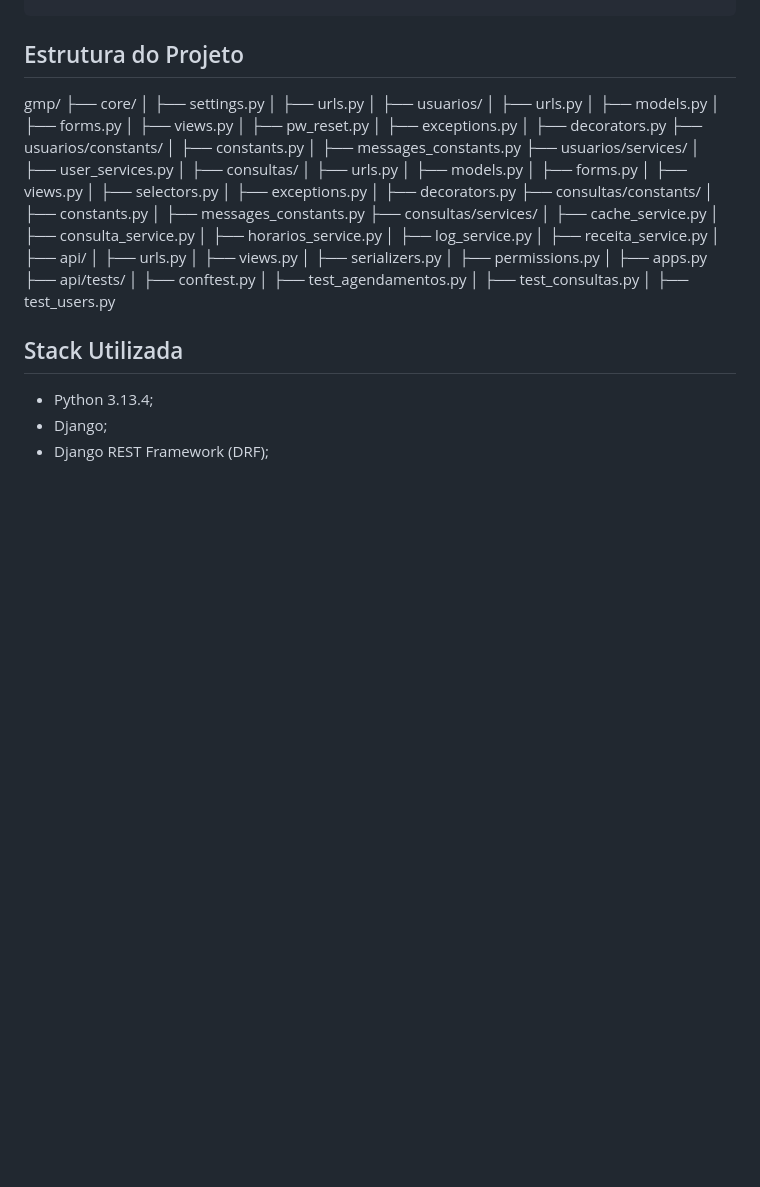
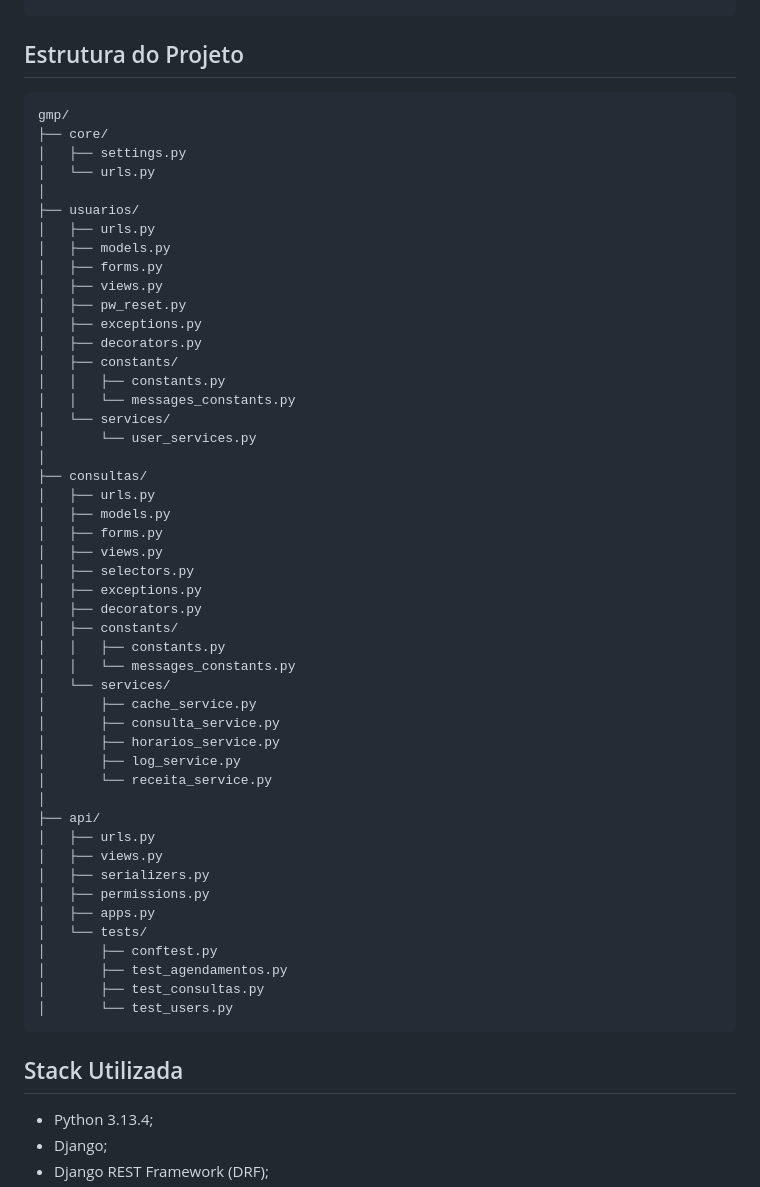
Before and after one commit to RaphaelReggiani/app_psiquiatria, a Markdown page: README.md, the part around one of its changes. GitHub-like rendering; blank space fills up the shorter version.

Commit message:
Rev 20
- Melhoria  visual.

````diff
--- a/README.md
+++ b/README.md
@@ -22,10 +22,11 @@ python manage.py runserver
 
 ## Estrutura do Projeto
 
+```bash
 gmp/
 ├── core/
 │   ├── settings.py
-│   ├── urls.py
+│   └── urls.py
 │
 ├── usuarios/
 │   ├── urls.py
@@ -35,11 +36,11 @@ gmp/
 │   ├── pw_reset.py
 │   ├── exceptions.py
 │   ├── decorators.py
-├── usuarios/constants/
-│       ├── constants.py
-│       ├── messages_constants.py
-├── usuarios/services/
-│       ├── user_services.py
+│   ├── constants/
+│   │   ├── constants.py
+│   │   └── messages_constants.py
+│   └── services/
+│       └── user_services.py
 │
 ├── consultas/
 │   ├── urls.py
@@ -49,15 +50,15 @@ gmp/
 │   ├── selectors.py
 │   ├── exceptions.py
 │   ├── decorators.py
-├── consultas/constants/
-│       ├── constants.py
-│       ├── messages_constants.py
-├── consultas/services/
+│   ├── constants/
+│   │   ├── constants.py
+│   │   └── messages_constants.py
+│   └── services/
 │       ├── cache_service.py
 │       ├── consulta_service.py
 │       ├── horarios_service.py
 │       ├── log_service.py
-│       ├── receita_service.py
+│       └── receita_service.py
 │
 ├── api/
 │   ├── urls.py
@@ -65,12 +66,12 @@ gmp/
 │   ├── serializers.py
 │   ├── permissions.py
 │   ├── apps.py
-├── api/tests/
+│   └── tests/
 │       ├── conftest.py
 │       ├── test_agendamentos.py
 │       ├── test_consultas.py
-│       ├── test_users.py
-
+│       └── test_users.py
+```
 
 ## Stack Utilizada
 
````
Also changed, not shown: other parts of README.md (+3 -3 lines).
